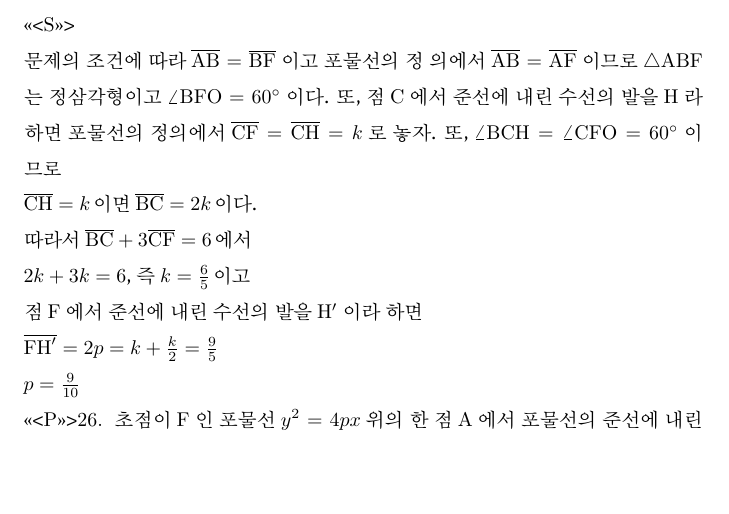
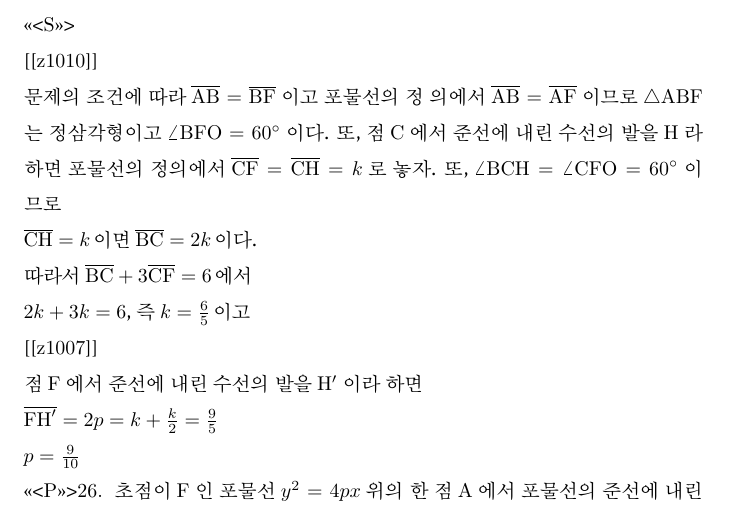
Before and after one commit to sheomonger/BuildingBlocks_2022KCSAT, a LaTeX document (32109.tex): part of page 29 of 32, cut so that both start at the same text, the shorter picture padded with empty space. Compiled offline with XeLaTeX; a LaTeX package or settings file that is missing is left out.

Commit message:
added key-val pairs for z26 in 32109

```diff
--- a/32109.tex
+++ b/32109.tex
@@ -1776,9 +1776,10 @@ $\overrightarrow{p} \cdot \overrightarrow{a}=\overrightarrow{a} \cdot \overright
 
 <<<S>>>
 
-
-
-문제의 조건에 따라 $\overline{\mathrm{AB}}=\overline{\mathrm{BF}}$ 이고 포물선의 정 의에서 $\overline{\mathrm{AB}}=\overline{\mathrm{AF}}$ 이므로 $\triangle \mathrm{ABF}$ 는 정삼각형이고 $\angle \mathrm{BFO}=60^{\circ}$ 이다.
+[[z1010]]
+
+문제의 조건에 따라 $\overline{\mathrm{AB}}=\overline{\mathrm{BF}}$ 이고 포물선의 정 의에서 $\overline{\mathrm{AB}}=\overline{\mathrm{AF}}$ 이므로
+$\triangle \mathrm{ABF}$ 는 정삼각형이고 $\angle \mathrm{BFO}=60^{\circ}$ 이다.
 또, 점 $\mathrm{C}$ 에서 준선에 내린 수선의 발을 $\mathrm{H}$ 라 하면 포물선의 정의에서 $\overline{\mathrm{CF}}=\overline{\mathrm{CH}}=k$ 로 놓자.
 또, $\angle \mathrm{BCH}=\angle \mathrm{CFO}=60^{\circ}$ 이므로
 
@@ -1787,6 +1788,8 @@ $\overline{\mathrm{CH}}=k$이면 $\overline{\mathrm{BC}}=2 k$이다.
 따라서 $\overline{\mathrm{BC}}+3 \overline{\mathrm{CF}}=6$에서
 
 $2 k+3 k=6$, 즉 $k=\frac{6}{5}$이고
+
+[[z1007]]
 
 점 $\mathrm{F}$ 에서 준선에 내린 수선의 발을 $\mathrm{H}^{\prime}$ 이라 하면
 
```
Also changed, not shown: 1 other file.
